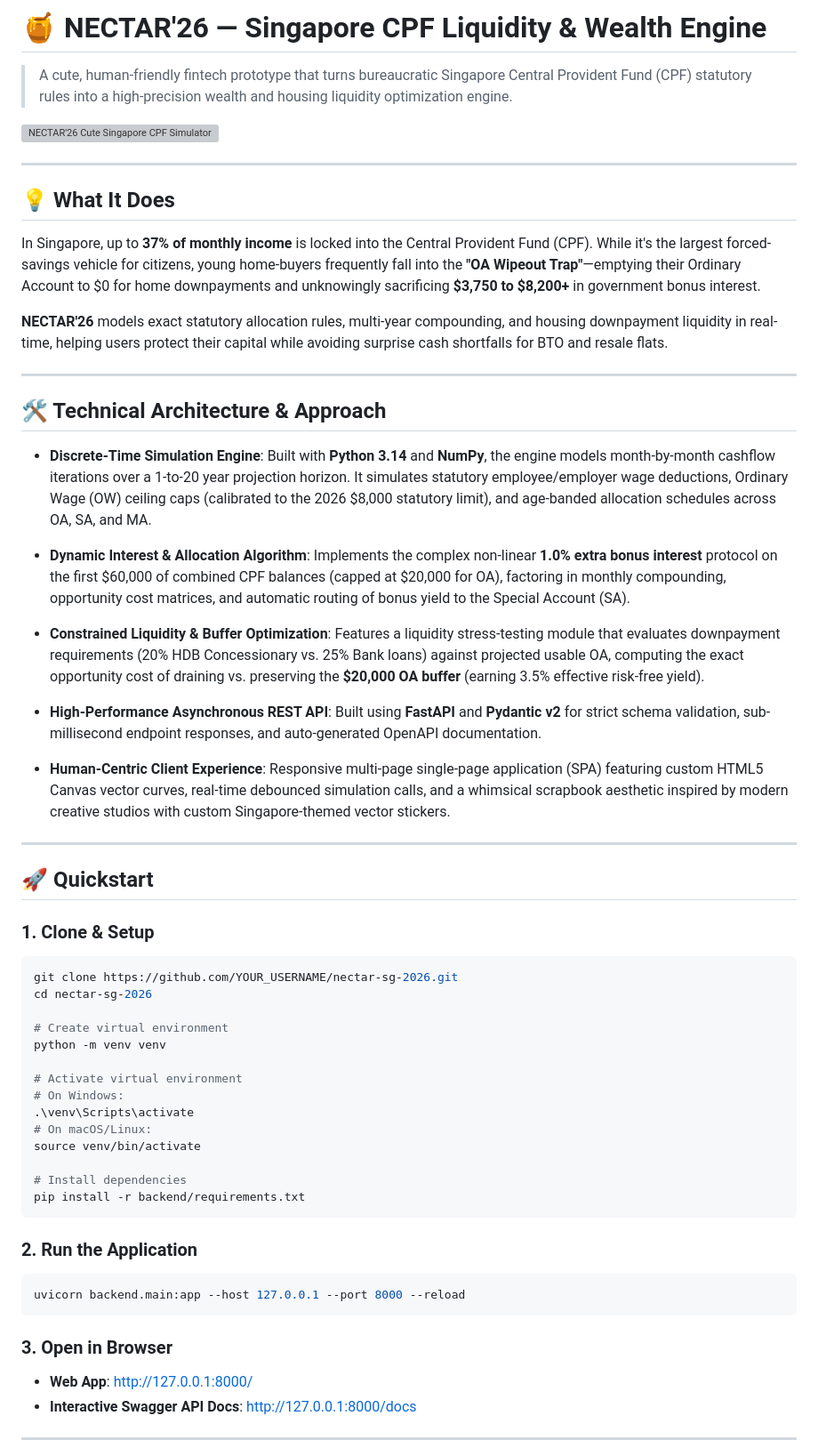
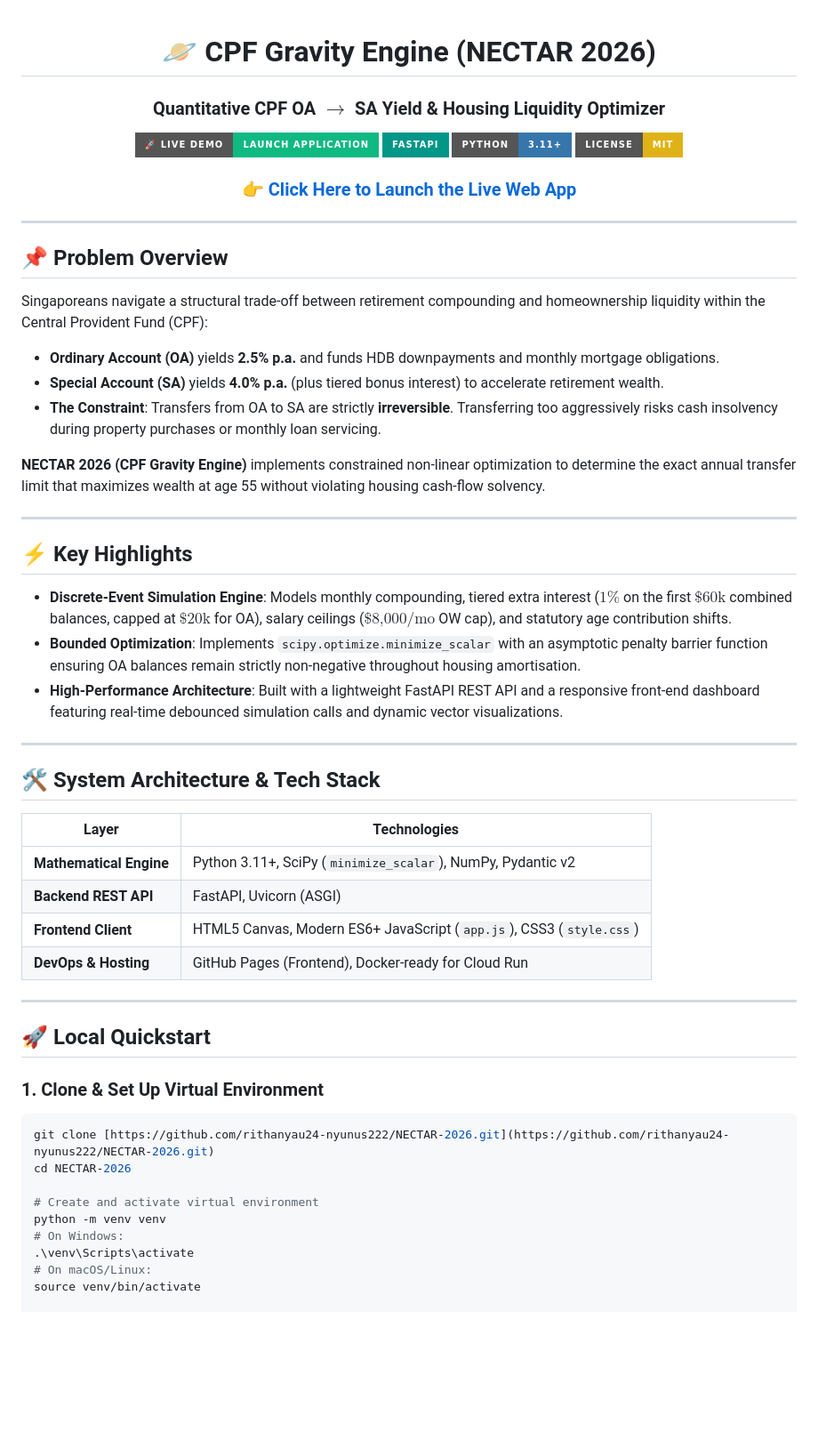
Before and after one commit to rithanyau24-nyunus222/NECTAR-2026, a Markdown page: README.md, the part around one of its changes. Shown at 89% size. Drawn GitHub-style; badges without logos; blank space fills up the shorter version; grey boxes are pictures that could not be loaded.

Commit message:
Revise README for CPF Gravity Engine project
Updated project title and description, improved formatting, and refined quickstart instructions.

````diff
--- a/README.md
+++ b/README.md
@@ -1,65 +1,62 @@
-# 🍯 NECTAR'26 — Singapore CPF Liquidity & Wealth Engine
+<div align="center">
 
-> A cute, human-friendly fintech prototype that turns bureaucratic Singapore Central Provident Fund (CPF) statutory rules into a high-precision wealth and housing liquidity optimization engine.
+# 🪐 CPF Gravity Engine (NECTAR 2026)
+### Quantitative CPF OA $\rightarrow$ SA Yield & Housing Liquidity Optimizer
 
-![NECTAR'26 Cute Singapore CPF Simulator](frontend/assets/stickers/merlion_sticker.svg)
+[![Live Demo](https://img.shields.io/badge/🚀_Live_Demo-Launch_Application-10b981?style=for-the-badge)](https://rithanyau24-nyunus222.github.io/NECTAR-2026/)
+[![FastAPI](https://img.shields.io/badge/FastAPI-009688?style=for-the-badge&logo=fastapi&logoColor=white)](https://fastapi.tiangolo.com/)
+[![Python](https://img.shields.io/badge/Python-3.11%2B-3776AB?style=for-the-badge&logo=python&logoColor=white)](https://python.org/)
+[![License: MIT](https://img.shields.io/badge/License-MIT-yellow.svg?style=for-the-badge)](https://opensource.org/licenses/MIT)
+
+### [👉 Click Here to Launch the Live Web App](https://rithanyau24-nyunus222.github.io/NECTAR-2026/)
+
+</div>
 
 ---
 
-## 💡 What It Does
-In Singapore, up to **37% of monthly income** is locked into the Central Provident Fund (CPF). While it's the largest forced-savings vehicle for citizens, young home-buyers frequently fall into the **"OA Wipeout Trap"**—emptying their Ordinary Account to $0 for home downpayments and unknowingly sacrificing **$3,750 to $8,200+** in government bonus interest.
+## 📌 Problem Overview
 
-**NECTAR'26** models exact statutory allocation rules, multi-year compounding, and housing downpayment liquidity in real-time, helping users protect their capital while avoiding surprise cash shortfalls for BTO and resale flats.
+Singaporeans navigate a structural trade-off between retirement compounding and homeownership liquidity within the Central Provident Fund (CPF):
+
+* **Ordinary Account (OA)** yields **2.5% p.a.** and funds HDB downpayments and monthly mortgage obligations.
+* **Special Account (SA)** yields **4.0% p.a.** (plus tiered bonus interest) to accelerate retirement wealth.
+* **The Constraint**: Transfers from OA to SA are strictly **irreversible**. Transferring too aggressively risks cash insolvency during property purchases or monthly loan servicing.
+
+**NECTAR 2026 (CPF Gravity Engine)** implements constrained non-linear optimization to determine the exact annual transfer limit that maximizes wealth at age 55 without violating housing cash-flow solvency.
 
 ---
 
-## 🛠️ Technical Architecture & Approach
+## ⚡ Key Highlights
 
-- **Discrete-Time Simulation Engine**:
-  Built with **Python 3.14** and **NumPy**, the engine models month-by-month cashflow iterations over a 1-to-20 year projection horizon. It simulates statutory employee/employer wage deductions, Ordinary Wage (OW) ceiling caps (calibrated to the 2026 $8,000 statutory limit), and age-banded allocation schedules across OA, SA, and MA.
-
-- **Dynamic Interest & Allocation Algorithm**:
-  Implements the complex non-linear **1.0% extra bonus interest** protocol on the first $60,000 of combined CPF balances (capped at $20,000 for OA), factoring in monthly compounding, opportunity cost matrices, and automatic routing of bonus yield to the Special Account (SA).
-
-- **Constrained Liquidity & Buffer Optimization**:
-  Features a liquidity stress-testing module that evaluates downpayment requirements (20% HDB Concessionary vs. 25% Bank loans) against projected usable OA, computing the exact opportunity cost of draining vs. preserving the **$20,000 OA buffer** (earning 3.5% effective risk-free yield).
-
-- **High-Performance Asynchronous REST API**:
-  Built using **FastAPI** and **Pydantic v2** for strict schema validation, sub-millisecond endpoint responses, and auto-generated OpenAPI documentation.
-
-- **Human-Centric Client Experience**:
-  Responsive multi-page single-page application (SPA) featuring custom HTML5 Canvas vector curves, real-time debounced simulation calls, and a whimsical scrapbook aesthetic inspired by modern creative studios with custom Singapore-themed vector stickers.
+* **Discrete-Event Simulation Engine**: Models monthly compounding, tiered extra interest ($1\%$ on the first $\$60\text{k}$ combined balances, capped at $\$20\text{k}$ for OA), salary ceilings ($\$8\text{,000}/\text{mo}$ OW cap), and statutory age contribution shifts.
+* **Bounded Optimization**: Implements `scipy.optimize.minimize_scalar` with an asymptotic penalty barrier function ensuring OA balances remain strictly non-negative throughout housing amortisation.
+* **High-Performance Architecture**: Built with a lightweight FastAPI REST API and a responsive front-end dashboard featuring real-time debounced simulation calls and dynamic vector visualizations.
 
 ---
 
-## 🚀 Quickstart
+## 🛠️ System Architecture & Tech Stack
 
-### 1. Clone & Setup
+| Layer | Technologies |
+|---|---|
+| **Mathematical Engine** | Python 3.11+, SciPy (`minimize_scalar`), NumPy, Pydantic v2 |
+| **Backend REST API** | FastAPI, Uvicorn (ASGI) |
+| **Frontend Client** | HTML5 Canvas, Modern ES6+ JavaScript (`app.js`), CSS3 (`style.css`) |
+| **DevOps & Hosting** | GitHub Pages (Frontend), Docker-ready for Cloud Run |
+
+---
+
+## 🚀 Local Quickstart
+
+### 1. Clone & Set Up Virtual Environment
+
 ```bash
-git clone https://github.com/YOUR_USERNAME/nectar-sg-2026.git
-cd nectar-sg-2026
+git clone [https://github.com/rithanyau24-nyunus222/NECTAR-2026.git](https://github.com/rithanyau24-nyunus222/NECTAR-2026.git)
+cd NECTAR-2026
 
-# Create virtual environment
+# Create and activate virtual environment
 python -m venv venv
-
-# Activate virtual environment
 # On Windows:
 .\venv\Scripts\activate
 # On macOS/Linux:
 source venv/bin/activate
 
-# Install dependencies
-pip install -r backend/requirements.txt
-```
-
-### 2. Run the Application
-```bash
-uvicorn backend.main:app --host 127.0.0.1 --port 8000 --reload
-```
-
-### 3. Open in Browser
-- **Web App**: [http://127.0.0.1:8000/](http://127.0.0.1:8000/)
-- **Interactive Swagger API Docs**: [http://127.0.0.1:8000/docs](http://127.0.0.1:8000/docs)
-
----
-
````
Also changed, not shown: other parts of README.md (+2 -22 lines).
